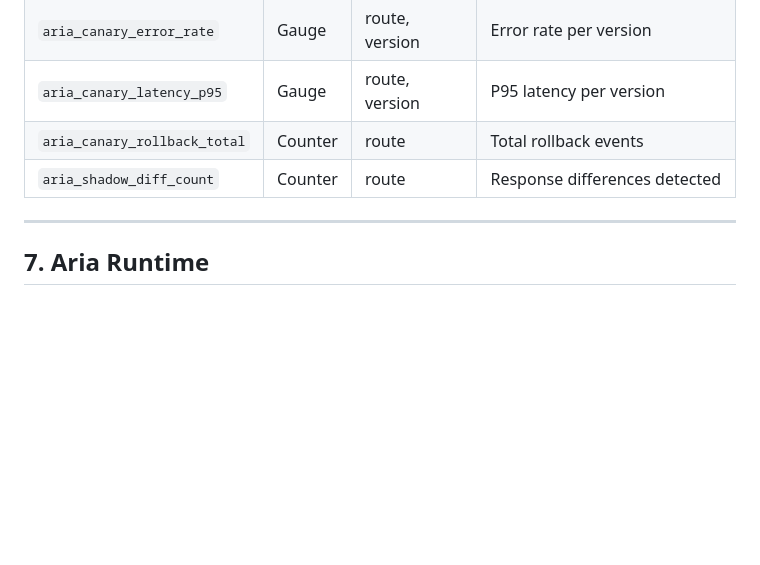
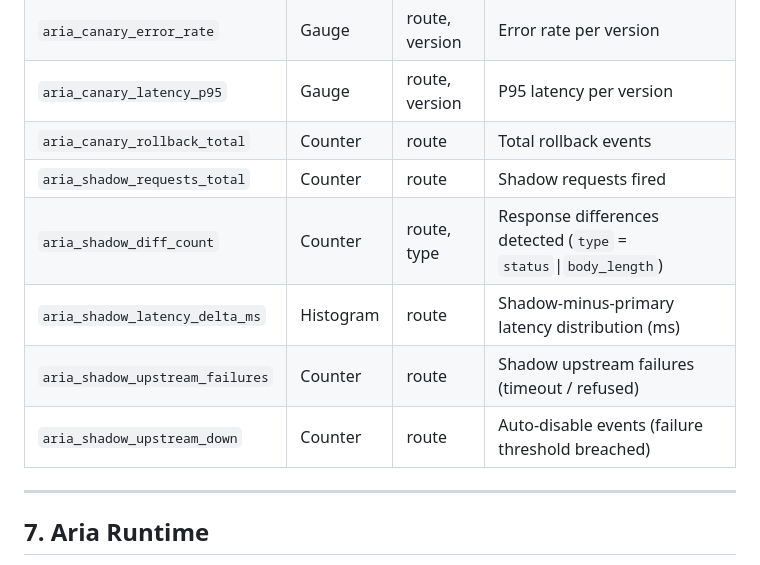
Before and after one commit to 3eAI-Labs/gatekeeper, a Markdown page: docs/05_user/USER_GUIDE.md, the part around one of its changes. GitHub-like rendering; blank space fills up the shorter version.

```diff
--- a/docs/05_user/USER_GUIDE.md
+++ b/docs/05_user/USER_GUIDE.md
@@ -558,7 +576,11 @@ Copy a percentage of live traffic to a "shadow" upstream without affecting the c
 | `aria_canary_error_rate` | Gauge | route, version | Error rate per version |
 | `aria_canary_latency_p95` | Gauge | route, version | P95 latency per version |
 | `aria_canary_rollback_total` | Counter | route | Total rollback events |
-| `aria_shadow_diff_count` | Counter | route | Response differences detected |
+| `aria_shadow_requests_total` | Counter | route | Shadow requests fired |
+| `aria_shadow_diff_count` | Counter | route, type | Response differences detected (`type` = `status`\|`body_length`) |
+| `aria_shadow_latency_delta_ms` | Histogram | route | Shadow-minus-primary latency distribution (ms) |
+| `aria_shadow_upstream_failures` | Counter | route | Shadow upstream failures (timeout / refused) |
+| `aria_shadow_upstream_down` | Counter | route | Auto-disable events (failure threshold breached) |
 
 ---
 
```
Also changed, not shown: other parts of docs/05_user/USER_GUIDE.md (+19 -1 lines).
